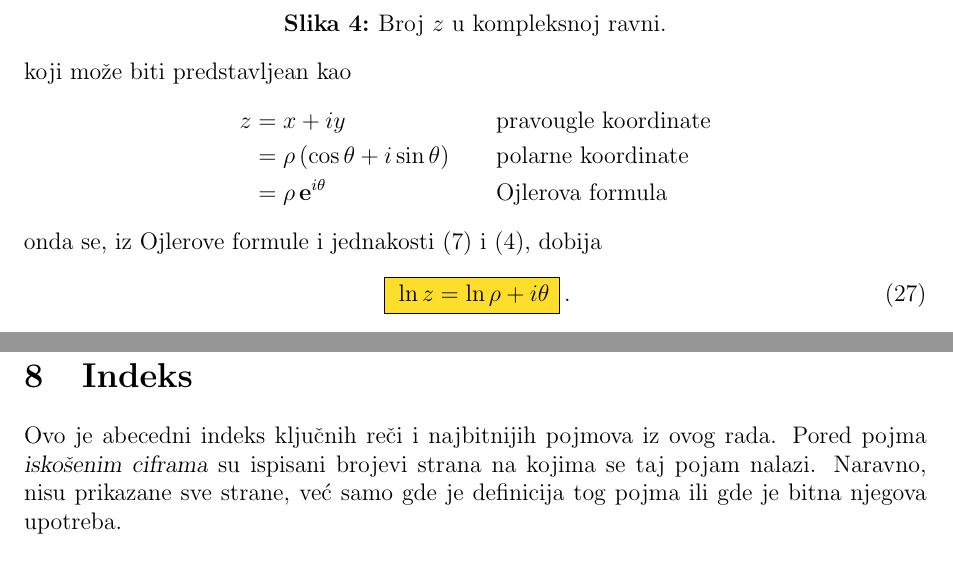
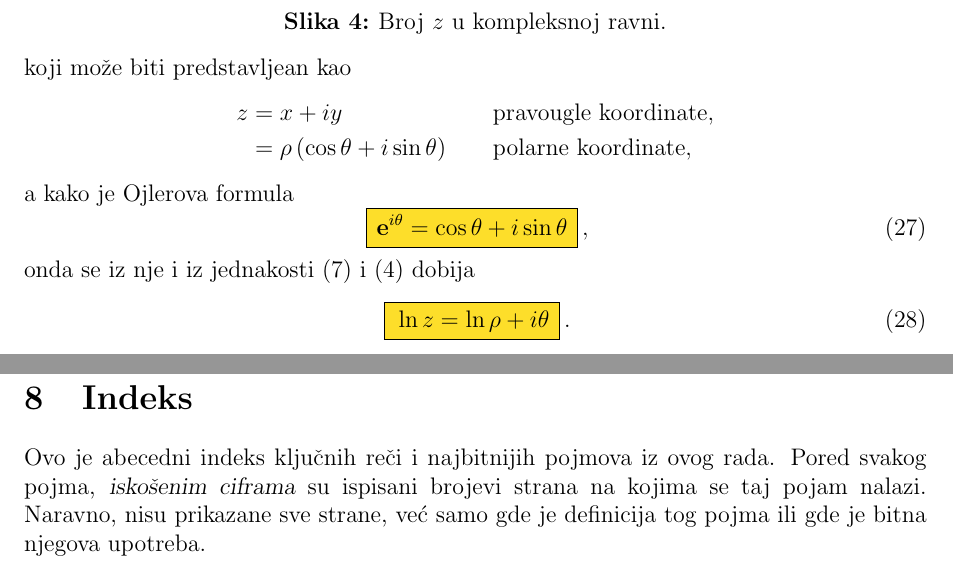
Before and after one commit to Nasumica/LukaMaturski, a LaTeX document (log.tex, which reads index.tex): two parts of pages 11 and 31 of 33, joined at a grey line, cut so that both start at the same text. The pictures show the PDF file log.pdf that the author committed with the source.

Commit message:
Fixing errors.

```diff
--- a/index.tex
+++ b/index.tex
@@ -1,6 +1,6 @@
 \indexprologue{\noindent
 Ovo je abecedni indeks k{\lj}u{\cv}nih re{\cv}i i najbitnijih pojmova iz ovog rada.
-Pored pojma {\sl isko{\sv}enim ciframa\/} su ispisani brojevi strana na kojima se taj pojam nalazi.
+Pored svakog pojma, {\sl isko{\sv}enim ciframa\/} su ispisani brojevi strana na kojima se taj pojam nalazi.\break
 Naravno, nisu prikazane sve strane, ve{\cc} samo gde je definicija tog pojma ili gde je bitna
 {\nj}egova upotreba.}
 
--- a/log.tex
+++ b/log.tex
@@ -712,12 +712,17 @@ $$
 koji mo{\zv}e biti predstav{\lj}ean kao
 \begin{alignat*}{3}\index{i@$i$}\index{polarni zapis}
 z
-&= x + iy &&\qquad\text{pravougle koordinate}\\
-&= \rho\, (\cos\theta +i\sin\theta)&&\qquad\text{polarne koordinate}\\
-%&= \rho\mathbin{\rm cis}\theta&&\qquad\text{skra{\cc}eni polarni zapis}\\
-& = \rho\, \e^{i\theta} &&\qquad\text{Ojlerova formula}
+&= x + iy &&\qquad\text{pravougle koordinate},\\
+&= \rho\, (\cos\theta +i\sin\theta)&&\qquad\text{polarne koordinate},
 \end{alignat*}
-onda se, iz Ojlerove formule\index{Ojlerova formula} i jednakosti \eqref{eq:lnmul} i \eqref{eq:powb}, dobija\index{ln@$\ln$}
+a kako je Ojlerova formula\index{Ojlerova formula}
+\begin{equation}\label{eq:euler}
+  \okvir{\e^{i\theta} = \cos\theta + i\sin\theta
+  % = \exp(i\theta) = \cis\theta
+  }
+  ,
+\end{equation}
+onda se iz {\nj}e i iz jednakosti \eqref{eq:lnmul} i \eqref{eq:powb} dobija\index{ln@$\ln$}
 \begin{equation}
 \okvir{\ln z = \ln\rho + i\theta}.
 \label{eq:cln}
```
Also changed, not shown: quaternions.tex (+2 -2 lines), zadaci/pitagora.tex (+3 -3 lines), zadaci/sveska-11.tex (+1 -1 lines), zadaci/sveska-7.tex (+1 -1 lines), log.pdf, log.tex (6 more changed lines), 1 other file.
